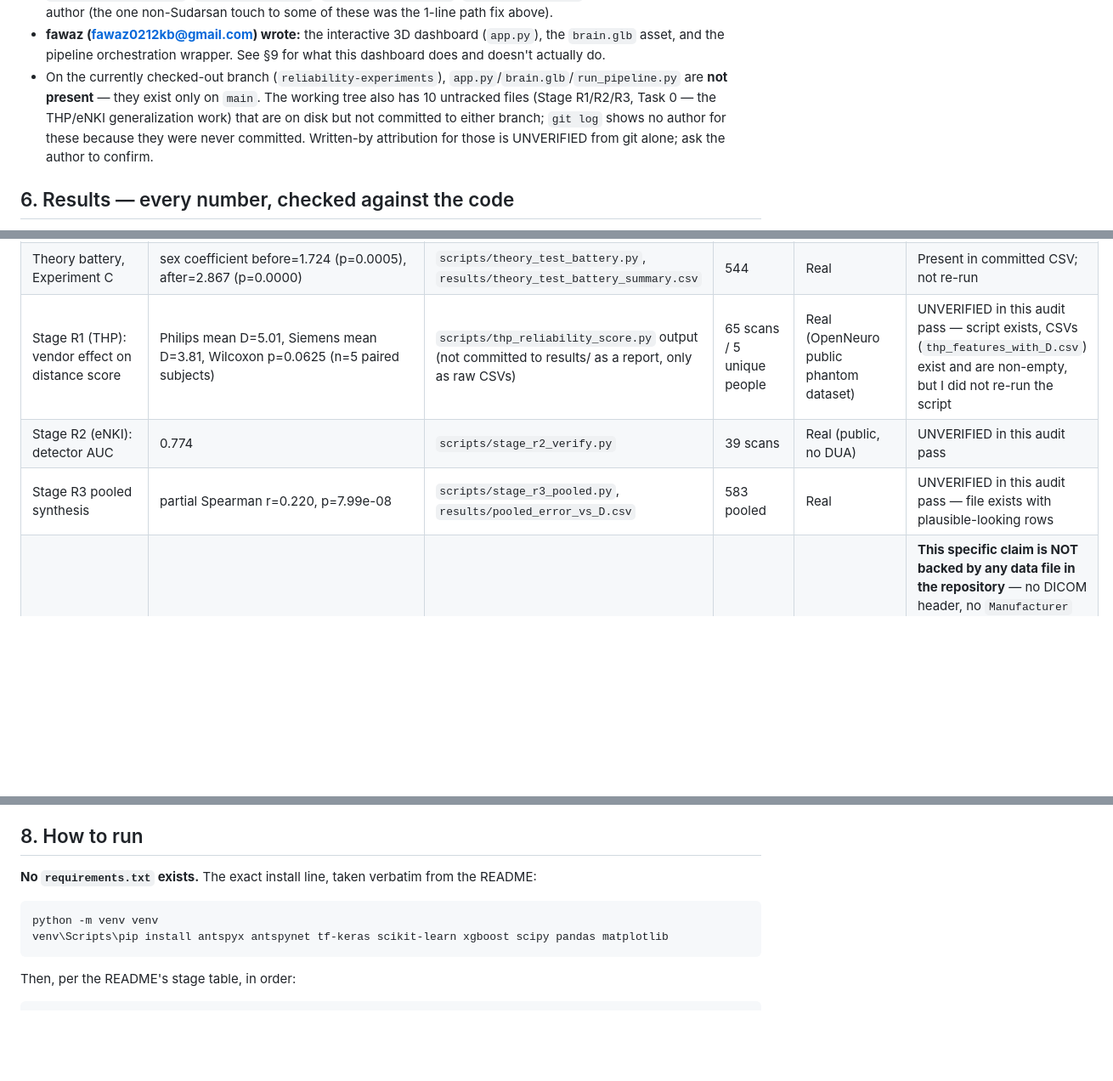
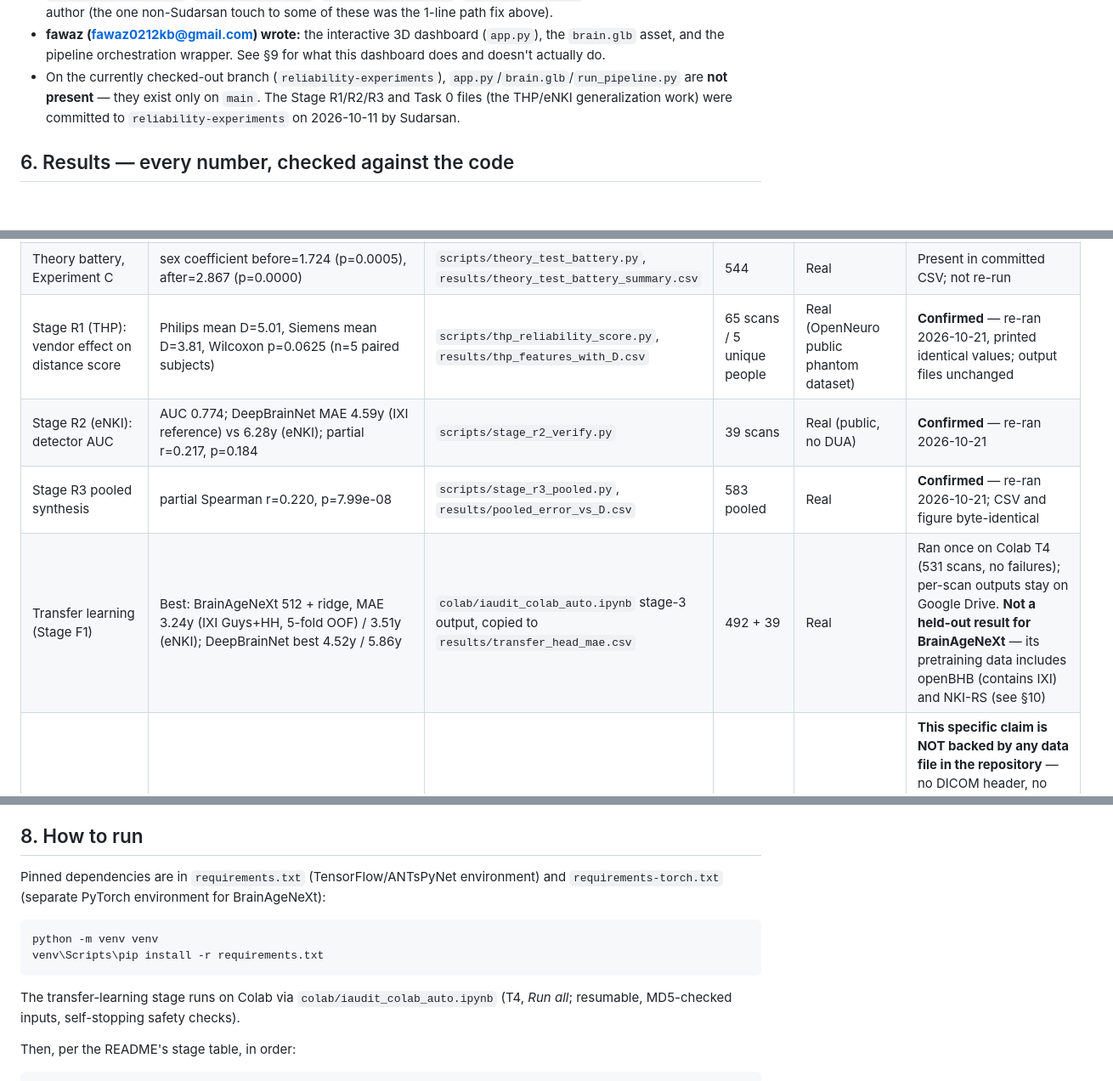
Before and after one commit to sudarsan2507-hue/iAudit, a Markdown page: PROJECT_REPORT.md, 3 parts joined by grey strips. Shown at 85% size. Drawn GitHub-style; blank space fills up the shorter version.

Commit message:
Update project report: R1-R3 re-verified, transfer-learning results, pinned deps

````diff
--- a/PROJECT_REPORT.md
+++ b/PROJECT_REPORT.md
@@ -117,7 +117,7 @@ That one commit (`245e64c`, "Add 3D brain.glb viewer, Orthogonal MRI MPR worksta
 **Precise split:**
 - **Sudarsan (sudarsan2507@gmail.com) wrote:** every pipeline script that does actual data work — data fetching, feature extraction, model training, the fairness audit, the reliability score, the theory-test battery, and the three-dataset generalization extension (THP/eNKI/pooled). Every number in §6 traces back to his code. `git log --follow` on `reliability_score.py`, `fairness_audit.py`, `extract_features.py`, `compare_models.py` shows only "Sudarsan" as author (the one non-Sudarsan touch to some of these was the 1-line path fix above).
 - **fawaz (fawaz0212kb@gmail.com) wrote:** the interactive 3D dashboard (`app.py`), the `brain.glb` asset, and the pipeline orchestration wrapper. See §9 for what this dashboard does and doesn't actually do.
-- On the currently checked-out branch (`reliability-experiments`), `app.py`/`brain.glb`/`run_pipeline.py` are **not present** — they exist only on `main`. The working tree also has 10 untracked files (Stage R1/R2/R3, Task 0 — the THP/eNKI generalization work) that are on disk but not committed to either branch; `git log` shows no author for these because they were never committed. Written-by attribution for those is UNVERIFIED from git alone; ask the author to confirm.
+- On the currently checked-out branch (`reliability-experiments`), `app.py`/`brain.glb`/`run_pipeline.py` are **not present** — they exist only on `main`. The Stage R1/R2/R3 and Task 0 files (the THP/eNKI generalization work) were committed to `reliability-experiments` on 2026-10-11 by Sudarsan.
 
 ## 6. Results — every number, checked against the code
 
@@ -137,9 +137,10 @@ I independently re-ran the scripts that produce these numbers rather than trusti
 | Selective prediction gain | 0.80y MAE drop at 80% coverage (DeepBrainNet) | same script's coverage sweep | 544 | Real | Present in script output; not independently re-verified against the 0.80y figure specifically |
 | Stage V: IOP tissue volumes shifted | 5/6 fractions significant, Bonferroni-corrected Mann-Whitney U | `scripts/check_iop_features.py` | 544 | Real | Not re-run in this audit; script exists and is non-trivial (age-adjusted residual test), UNVERIFIED number |
 | Theory battery, Experiment C | sex coefficient before=1.724 (p=0.0005), after=2.867 (p=0.0000) | `scripts/theory_test_battery.py`, `results/theory_test_battery_summary.csv` | 544 | Real | Present in committed CSV; not re-run |
-| Stage R1 (THP): vendor effect on distance score | Philips mean D=5.01, Siemens mean D=3.81, Wilcoxon p=0.0625 (n=5 paired subjects) | `scripts/thp_reliability_score.py` output (not committed to results/ as a report, only as raw CSVs) | 65 scans / 5 unique people | Real (OpenNeuro public phantom dataset) | UNVERIFIED in this audit pass — script exists, CSVs (`thp_features_with_D.csv`) exist and are non-empty, but I did not re-run the script |
-| Stage R2 (eNKI): detector AUC | 0.774 | `scripts/stage_r2_verify.py` | 39 scans | Real (public, no DUA) | UNVERIFIED in this audit pass |
-| Stage R3 pooled synthesis | partial Spearman r=0.220, p=7.99e-08 | `scripts/stage_r3_pooled.py`, `results/pooled_error_vs_D.csv` | 583 pooled | Real | UNVERIFIED in this audit pass — file exists with plausible-looking rows |
+| Stage R1 (THP): vendor effect on distance score | Philips mean D=5.01, Siemens mean D=3.81, Wilcoxon p=0.0625 (n=5 paired subjects) | `scripts/thp_reliability_score.py`, `results/thp_features_with_D.csv` | 65 scans / 5 unique people | Real (OpenNeuro public phantom dataset) | **Confirmed** — re-ran 2026-10-21, printed identical values; output files unchanged |
+| Stage R2 (eNKI): detector AUC | AUC 0.774; DeepBrainNet MAE 4.59y (IXI reference) vs 6.28y (eNKI); partial r=0.217, p=0.184 | `scripts/stage_r2_verify.py` | 39 scans | Real (public, no DUA) | **Confirmed** — re-ran 2026-10-21 |
+| Stage R3 pooled synthesis | partial Spearman r=0.220, p=7.99e-08 | `scripts/stage_r3_pooled.py`, `results/pooled_error_vs_D.csv` | 583 pooled | Real | **Confirmed** — re-ran 2026-10-21; CSV and figure byte-identical |
+| Transfer learning (Stage F1) | Best: BrainAgeNeXt 512 + ridge, MAE 3.24y (IXI Guys+HH, 5-fold OOF) / 3.51y (eNKI); DeepBrainNet best 4.52y / 5.86y | `colab/iaudit_colab_auto.ipynb` stage-3 output, copied to `results/transfer_head_mae.csv` | 492 + 39 | Real | Ran once on Colab T4 (531 scans, no failures); per-scan outputs stay on Google Drive. **Not a held-out result for BrainAgeNeXt** — its pretraining data includes openBHB (contains IXI) and NKI-RS (see §10) |
 | "IOP is a GE scanner, Guys/HH are Philips" | Asserted in README/app.py as fact | README §"Interactive 3D WebGL Dashboard", `app.py` | — | Not verified from any file in this repo | **This specific claim is NOT backed by any data file in the repository** — no DICOM header, no `Manufacturer` field, no scanner-vendor column exists for IXI anywhere in `results/` or `data/`. It matches IXI's *externally* published documentation (common knowledge in the neuroimaging community) but nothing in this codebase confirms it. Sudarsan's own script (`check_iop_features.py` line 157) states this only as a *hypothesis* ("consistent with, not proof of a common upstream cause — the GE scanner..."); the README/dashboard text drops that hedge and states it as settled fact. |
 | Regulatory dossier "headline findings" (`app.py`) | in_distribution_mae=4.43, ood_scanner_mae=11.49, sex_bias_delta_years=2.66, mahalanobis_roc_auc=0.967 | Hardcoded Python dict in `app.py`, `get_regulatory_report_data()` | — | These 4 numbers match real results above (4.43, 11.49, 0.967 all verified independently in this table) | The numbers appear to be **manually copied from real results**, not computed live by `app.py` — but the "cryptographic_hash" and "audit_timestamp" fields in the same dict are hardcoded fake-looking strings, not actually computed (see §9, §12). |
 
@@ -157,12 +158,16 @@ These are real correctness checks embedded in the pipeline, not a substitute for
 
 ## 8. How to run
 
-**No `requirements.txt` exists.** The exact install line, taken verbatim from the README:
+Pinned dependencies are in `requirements.txt` (TensorFlow/ANTsPyNet environment) and
+`requirements-torch.txt` (separate PyTorch environment for BrainAgeNeXt):
 
 ```bash
 python -m venv venv
-venv\Scripts\pip install antspyx antspynet tf-keras scikit-learn xgboost scipy pandas matplotlib
+venv\Scripts\pip install -r requirements.txt
 ```
+
+The transfer-learning stage runs on Colab via `colab/iaudit_colab_auto.ipynb` (T4, *Run all*;
+resumable, MD5-checked inputs, self-stopping safety checks).
 
 Then, per the README's stage table, in order:
 ```bash
````
Also changed, not shown: other parts of PROJECT_REPORT.md (+5 -4 lines).
